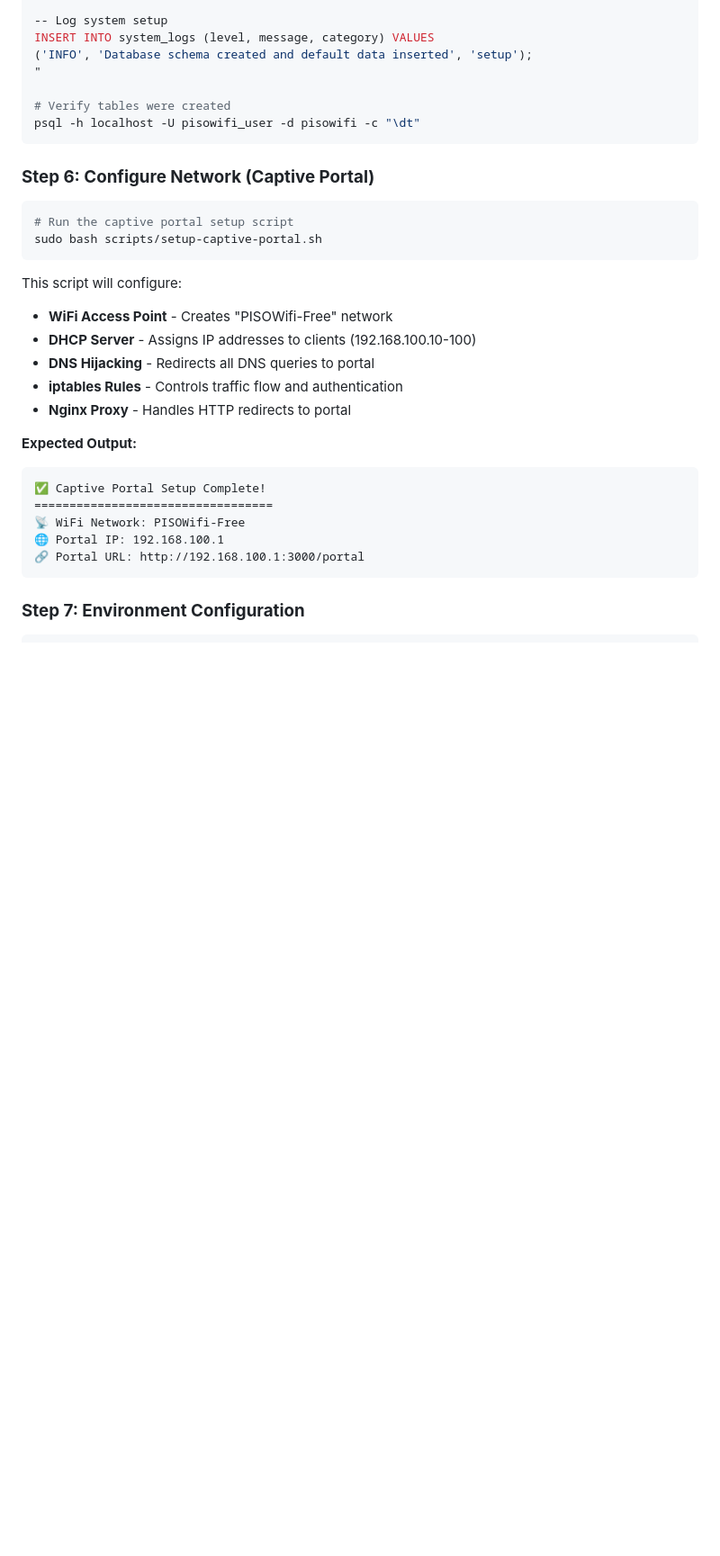
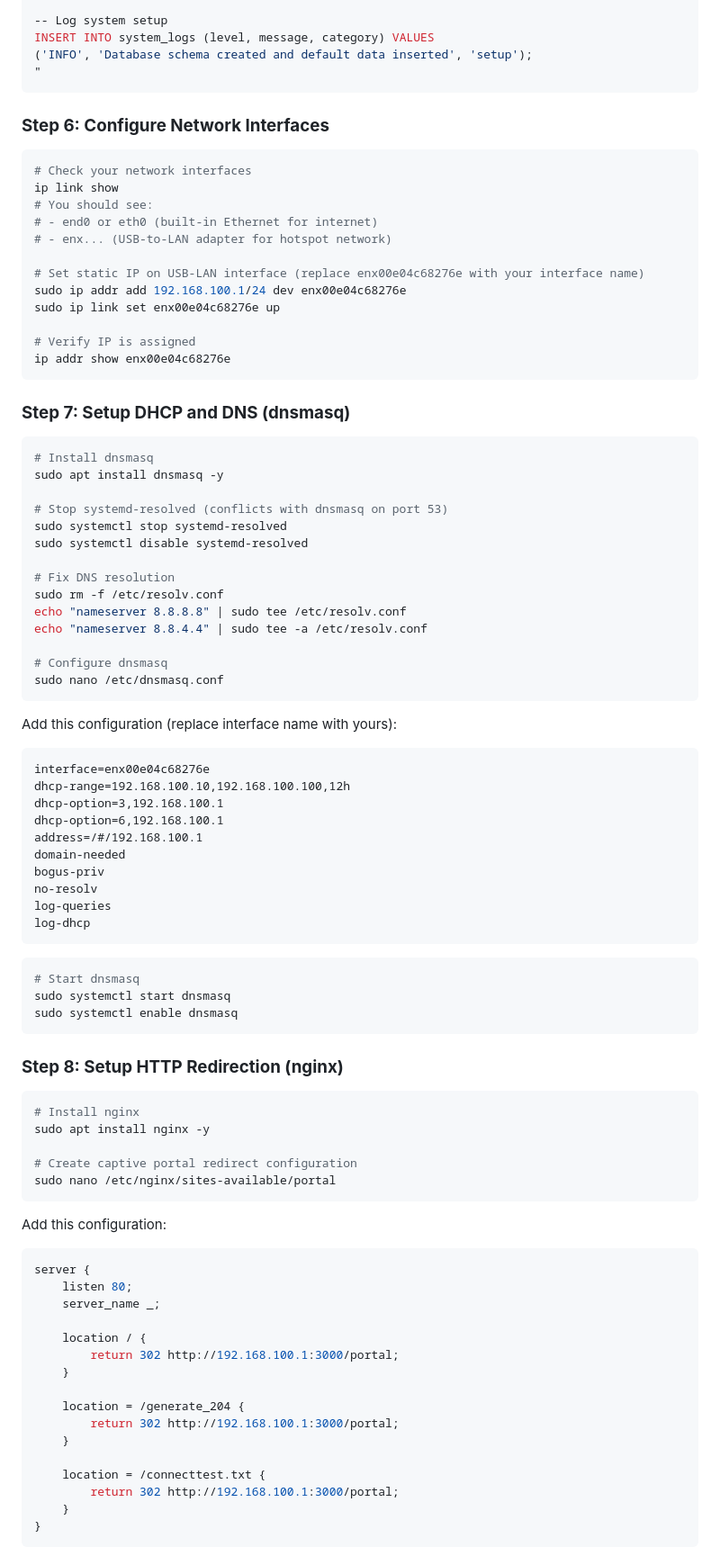
Before and after one commit to regolet/pisowifi-nextjs, a Markdown page: SETUP.md, the part around one of its changes. Shown at 90% size. GitHub-like rendering; blank space fills up the shorter version.

````diff
--- a/SETUP.md
+++ b/SETUP.md
@@ -179,32 +174,91 @@ INSERT INTO rates (name, duration, coins_required, price, is_active) VALUES
 INSERT INTO system_logs (level, message, category) VALUES
 ('INFO', 'Database schema created and default data inserted', 'setup');
 "
-
-# Verify tables were created
-psql -h localhost -U pisowifi_user -d pisowifi -c "\dt"
 ```
 
-### **Step 6: Configure Network (Captive Portal)**
+### **Step 6: Configure Network Interfaces**
 
 ```bash
-# Run the captive portal setup script
-sudo bash scripts/setup-captive-portal.sh
+# Check your network interfaces
+ip link show
+# You should see:
+# - end0 or eth0 (built-in Ethernet for internet)
+# - enx... (USB-to-LAN adapter for hotspot network)
+
+# Set static IP on USB-LAN interface (replace enx00e04c68276e with your interface name)
+sudo ip addr add 192.168.100.1/24 dev enx00e04c68276e
+sudo ip link set enx00e04c68276e up
+
+# Verify IP is assigned
+ip addr show enx00e04c68276e
 ```
 
-This script will configure:
-- **WiFi Access Point** - Creates "PISOWifi-Free" network
-- **DHCP Server** - Assigns IP addresses to clients (192.168.100.10-100)
-- **DNS Hijacking** - Redirects all DNS queries to portal
-- **iptables Rules** - Controls traffic flow and authentication
-- **Nginx Proxy** - Handles HTTP redirects to portal
+### **Step 7: Setup DHCP and DNS (dnsmasq)**
 
-**Expected Output:**
-```
-✅ Captive Portal Setup Complete!
-==================================
-📡 WiFi Network: PISOWifi-Free
-🌐 Portal IP: 192.168.100.1
-🔗 Portal URL: http://192.168.100.1:3000/portal
+```bash
+# Install dnsmasq
+sudo apt install dnsmasq -y
+
+# Stop systemd-resolved (conflicts with dnsmasq on port 53)
+sudo systemctl stop systemd-resolved
+sudo systemctl disable systemd-resolved
+
+# Fix DNS resolution
+sudo rm -f /etc/resolv.conf
+echo "nameserver 8.8.8.8" | sudo tee /etc/resolv.conf
+echo "nameserver 8.8.4.4" | sudo tee -a /etc/resolv.conf
+
+# Configure dnsmasq
+sudo nano /etc/dnsmasq.conf
 ```
 
-### **Step 7: Environment Configuration**
+Add this configuration (replace interface name with yours):
+```
+interface=enx00e04c68276e
+dhcp-range=192.168.100.10,192.168.100.100,12h
+dhcp-option=3,192.168.100.1
+dhcp-option=6,192.168.100.1
+address=/#/192.168.100.1
+domain-needed
+bogus-priv
+no-resolv
+log-queries
+log-dhcp
+```
+
+```bash
+# Start dnsmasq
+sudo systemctl start dnsmasq
+sudo systemctl enable dnsmasq
+```
+
+### **Step 8: Setup HTTP Redirection (nginx)**
+
+```bash
+# Install nginx
+sudo apt install nginx -y
+
+# Create captive portal redirect configuration
+sudo nano /etc/nginx/sites-available/portal
+```
+
+Add this configuration:
+```nginx
+server {
+    listen 80;
+    server_name _;
+
+    location / {
+        return 302 http://192.168.100.1:3000/portal;
+    }
+
+    location = /generate_204 {
+        return 302 http://192.168.100.1:3000/portal;
+    }
+
+    location = /connecttest.txt {
+        return 302 http://192.168.100.1:3000/portal;
+    }
+}
+```
+
````
Also changed, not shown: other parts of SETUP.md (+176 -153 lines).
